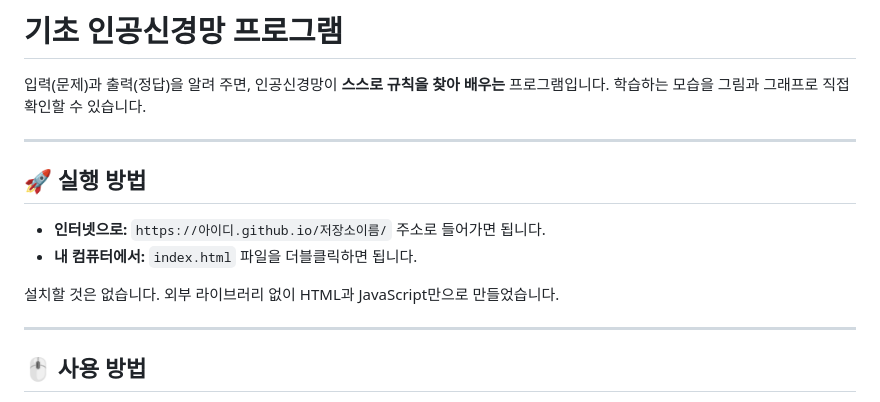
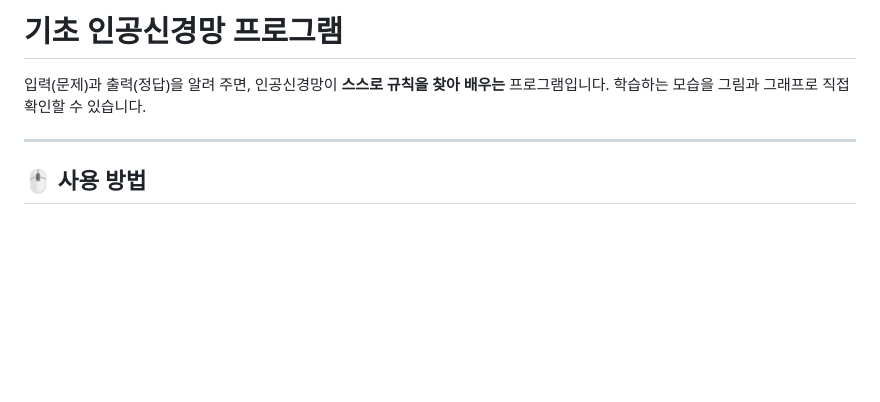
Before and after one commit to Onejunpyo/2229455-, a Markdown page: README.md, the part around the change. Rendered like a GitHub page; blank space fills up the shorter version.

Commit message:
Remove execution instructions from README
Removed execution instructions from README.

```diff
--- a/README.md
+++ b/README.md
@@ -2,15 +2,6 @@
 
 입력(문제)과 출력(정답)을 알려 주면, 인공신경망이 **스스로 규칙을 찾아 배우는** 프로그램입니다.
 학습하는 모습을 그림과 그래프로 직접 확인할 수 있습니다.
-
----
-
-## 🚀 실행 방법
-
-- **인터넷으로:** `https://아이디.github.io/저장소이름/` 주소로 들어가면 됩니다.
-- **내 컴퓨터에서:** `index.html` 파일을 더블클릭하면 됩니다.
-
-설치할 것은 없습니다. 외부 라이브러리 없이 HTML과 JavaScript만으로 만들었습니다.
 
 ---
 
```
